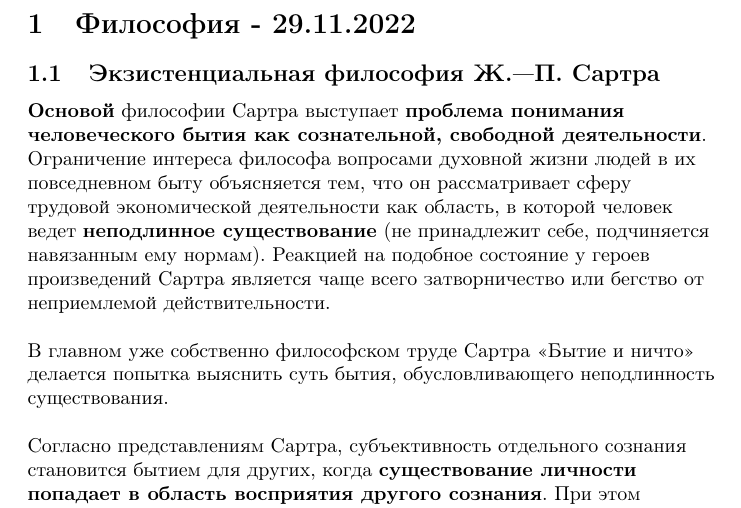
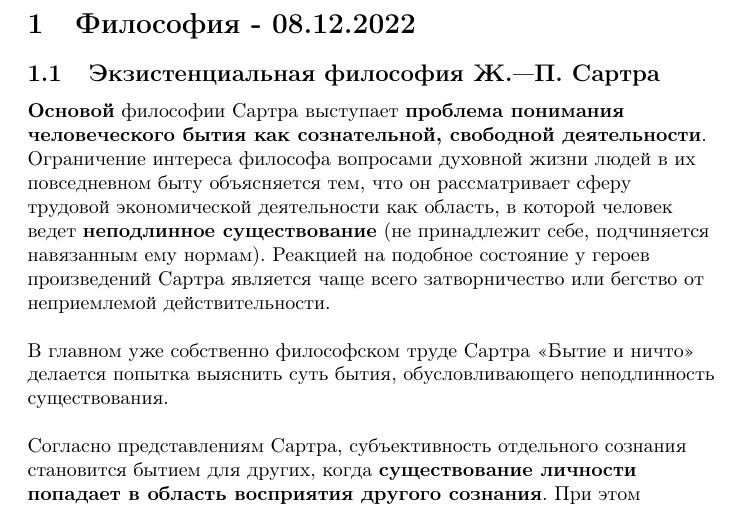
Before and after one commit to BFI-2202/philosophy_notes, a LaTeX document (years/year_01/semester_01/december/08-12-2022.tex): part of page 2 of 12, cut so that both start at the same text. Compiled offline with pdfLaTeX.

Commit message:
Fix date in 08-12-2022 notes

```diff
--- a/years/year_01/semester_01/december/08-12-2022.tex
+++ b/years/year_01/semester_01/december/08-12-2022.tex
@@ -23,7 +23,7 @@
 \tableofcontents
 \pagebreak
 
-\section{Философия - 29.11.2022}
+\section{Философия - 08.12.2022}
 
 \subsection{Экзистенциальная философия Ж.—П. Сартра}
 
```
Also changed, not shown: years/year_01/semester_01/december/december.tex (+1 -1 lines).
